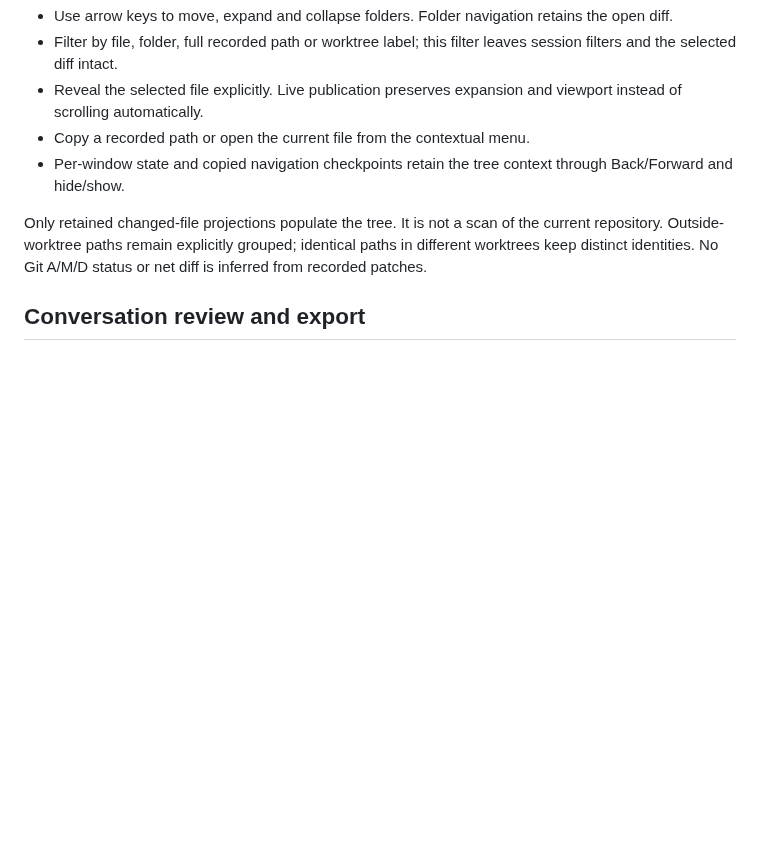
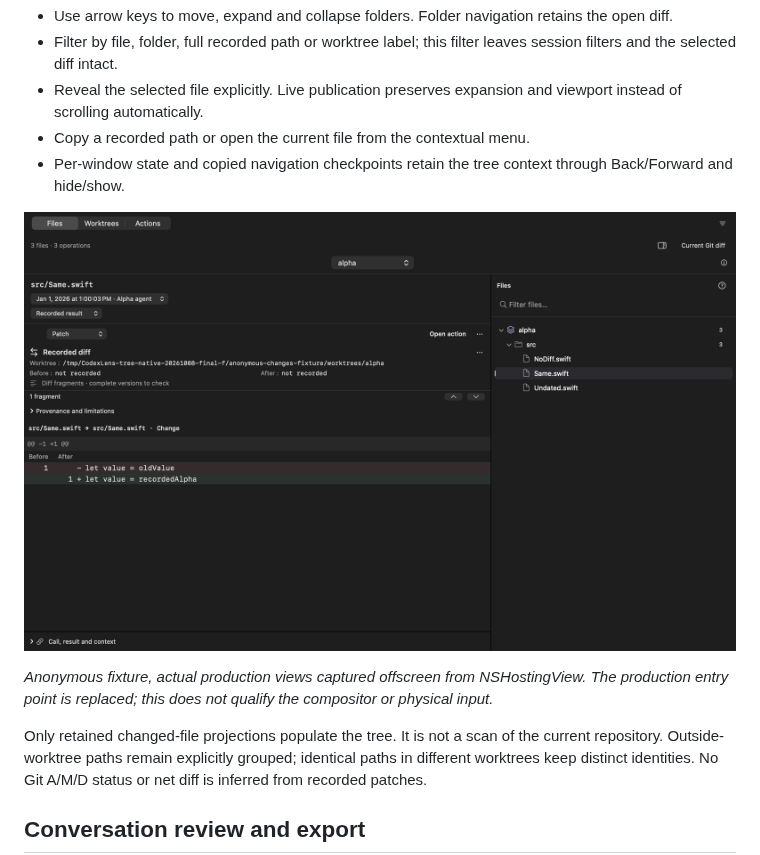
Before and after one commit to wolf75222/CodexLens, a Markdown page: docs/FEATURES.md, the part around the change. Rendered like a GitHub page; pictures changed too: docs/images/changes-tree/files-dark.png (added); blank space fills up the shorter version.

Commit message:
Document the changed-file tree with qualified captures

```diff
--- a/docs/FEATURES.md
+++ b/docs/FEATURES.md
@@ -506,6 +506,10 @@ The changes overview groups changed files by worktree and folder in a native out
 - Copy a recorded path or open the current file from the contextual menu.
 - Per-window state and copied navigation checkpoints retain the tree context through Back/Forward and hide/show.
 
+![Changed-file tree beside a recorded diff](images/changes-tree/files-dark.png)
+
+*Anonymous fixture, actual production views captured offscreen from NSHostingView. The production entry point is replaced; this does not qualify the compositor or physical input.*
+
 Only retained changed-file projections populate the tree. It is not a scan of the current repository. Outside-worktree paths remain explicitly grouped; identical paths in different worktrees keep distinct identities. No Git A/M/D status or net diff is inferred from recorded patches.
 
 ## Conversation review and export
```
Also changed, not shown: docs/images/changes-tree/files-compact.png (added), docs/images/changes-tree/worktree-activity.png (added), 1 other file.
